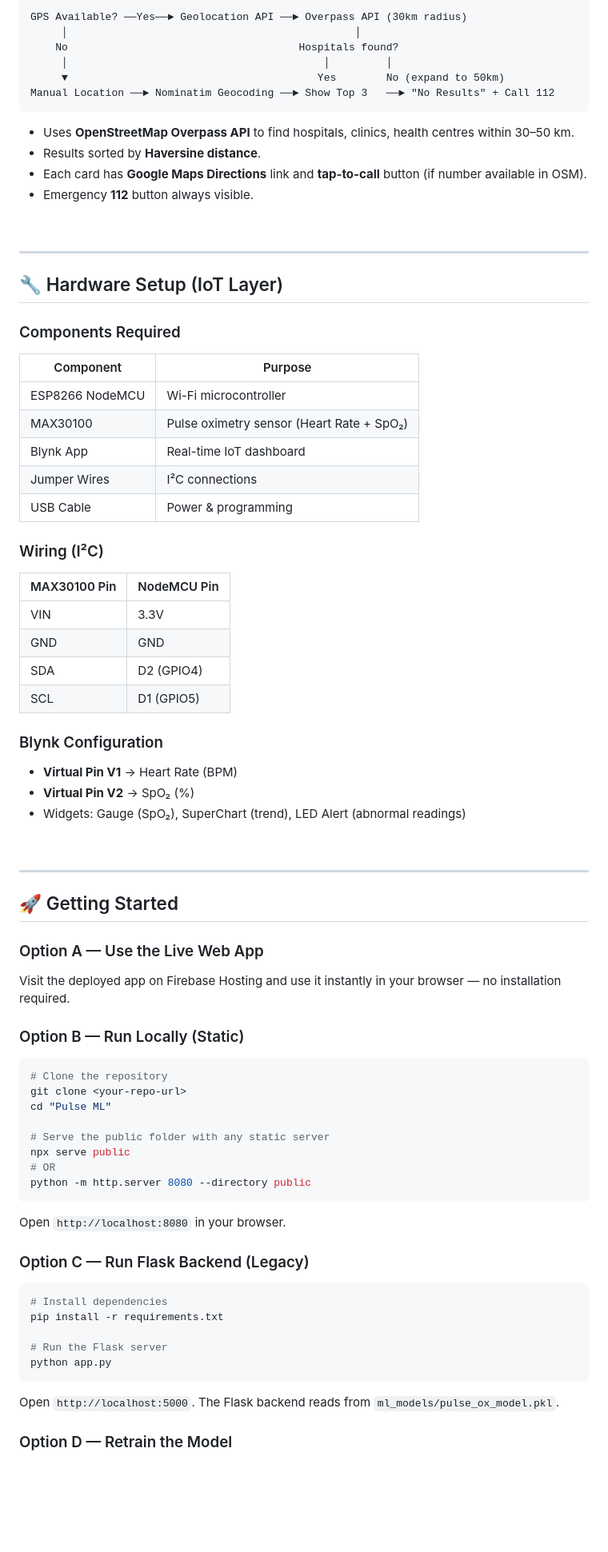
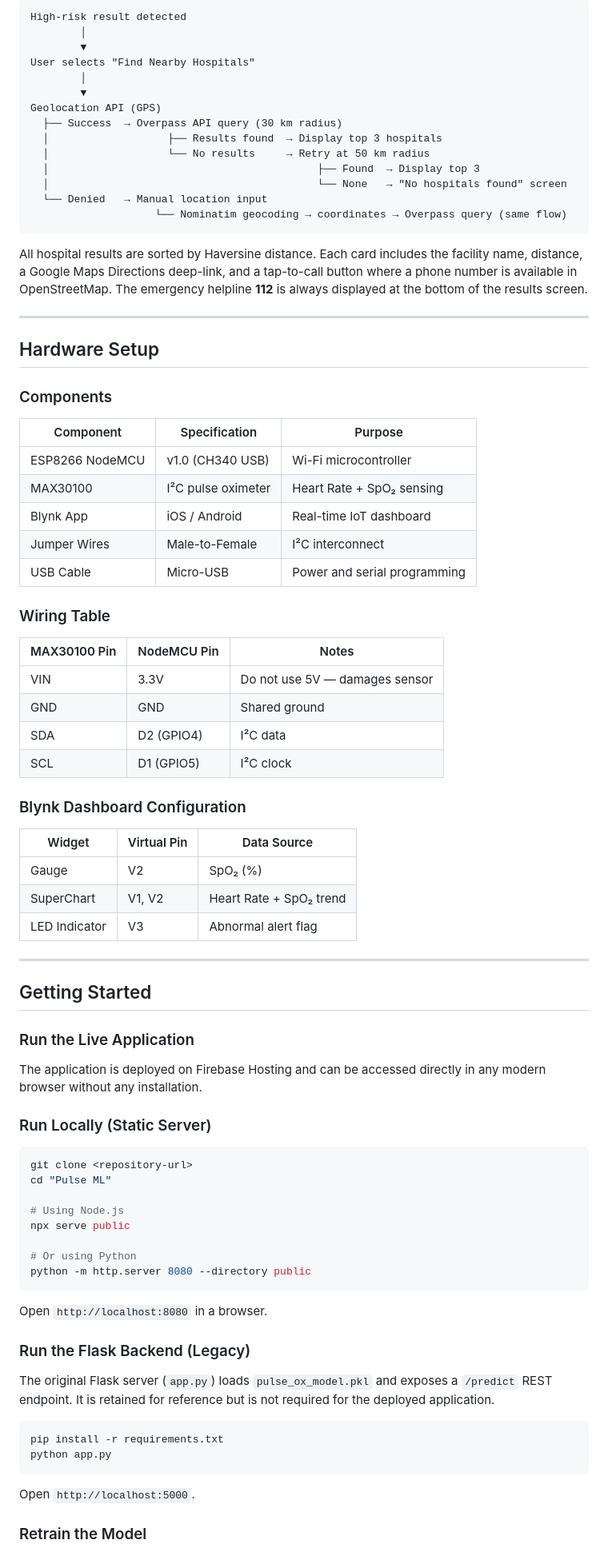
Before and after one commit to lotus-outlook-6/PulseML, a Markdown page: README.md, the part around one of its changes. Shown at 80% size. Drawn GitHub-style; blank space fills up the shorter version.

Commit message:
docs: simplify and clean up README structure by removing redundant image blocks and outdated screenshot galleries.

````diff
--- a/README.md
+++ b/README.md
@@ -360,84 +250,87 @@ A 4.2-second animated overlay with progress bar and step labels simulates the AI
 
 ```
-GPS Available? ──Yes──► Geolocation API ──► Overpass API (30km radius)
-     │                                              │
-    No                                     Hospitals found?
-     │                                         │         │
-     ▼                                        Yes        No (expand to 50km)
-Manual Location ──► Nominatim Geocoding ──► Show Top 3   ──► "No Results" + Call 112
+High-risk result detected
+        │
+        ▼
+User selects "Find Nearby Hospitals"
+        │
+        ▼
+Geolocation API (GPS)
+  ├── Success  → Overpass API query (30 km radius)
+  │                   ├── Results found  → Display top 3 hospitals
+  │                   └── No results     → Retry at 50 km radius
+  │                                           ├── Found  → Display top 3
+  │                                           └── None   → "No hospitals found" screen
+  └── Denied   → Manual location input
+                    └── Nominatim geocoding → coordinates → Overpass query (same flow)
 ```
 
-- Uses **OpenStreetMap Overpass API** to find hospitals, clinics, health centres within 30–50 km.
-- Results sorted by **Haversine distance**.
-- Each card has **Google Maps Directions** link and **tap-to-call** button (if number available in OSM).
-- Emergency **112** button always visible.
-
-<br/>
+All hospital results are sorted by Haversine distance. Each card includes the facility name, distance, a Google Maps Directions deep-link, and a tap-to-call button where a phone number is available in OpenStreetMap. The emergency helpline **112** is always displayed at the bottom of the results screen.
 
 ---
 
-## 🔧 Hardware Setup (IoT Layer)
+## Hardware Setup
 
-### Components Required
+### Components
 
-| Component | Purpose |
-|---|---|
-| ESP8266 NodeMCU | Wi-Fi microcontroller |
-| MAX30100 | Pulse oximetry sensor (Heart Rate + SpO₂) |
-| Blynk App | Real-time IoT dashboard |
-| Jumper Wires | I²C connections |
-| USB Cable | Power & programming |
+| Component | Specification | Purpose |
+|---|---|---|
+| ESP8266 NodeMCU | v1.0 (CH340 USB) | Wi-Fi microcontroller |
+| MAX30100 | I²C pulse oximeter | Heart Rate + SpO₂ sensing |
+| Blynk App | iOS / Android | Real-time IoT dashboard |
+| Jumper Wires | Male-to-Female | I²C interconnect |
+| USB Cable | Micro-USB | Power and serial programming |
 
-### Wiring (I²C)
+### Wiring Table
 
-| MAX30100 Pin | NodeMCU Pin |
-|---|---|
-| VIN | 3.3V |
-| GND | GND |
-| SDA | D2 (GPIO4) |
-| SCL | D1 (GPIO5) |
+| MAX30100 Pin | NodeMCU Pin | Notes |
+|---|---|---|
+| VIN | 3.3V | Do not use 5V — damages sensor |
+| GND | GND | Shared ground |
+| SDA | D2 (GPIO4) | I²C data |
+| SCL | D1 (GPIO5) | I²C clock |
 
-### Blynk Configuration
-- **Virtual Pin V1** → Heart Rate (BPM)
-- **Virtual Pin V2** → SpO₂ (%)
-- Widgets: Gauge (SpO₂), SuperChart (trend), LED Alert (abnormal readings)
+### Blynk Dashboard Configuration
 
-<br/>
+| Widget | Virtual Pin | Data Source |
+|---|---|---|
+| Gauge | V2 | SpO₂ (%) |
+| SuperChart | V1, V2 | Heart Rate + SpO₂ trend |
+| LED Indicator | V3 | Abnormal alert flag |
 
 ---
 
-## 🚀 Getting Started
+## Getting Started
 
-### Option A — Use the Live Web App
+### Run the Live Application
 
-Visit the deployed app on Firebase Hosting and use it instantly in your browser — no installation required.
+The application is deployed on Firebase Hosting and can be accessed directly in any modern browser without any installation.
 
-### Option B — Run Locally (Static)
+### Run Locally (Static Server)
 
 ```bash
-# Clone the repository
-git clone <your-repo-url>
+git clone <repository-url>
 cd "Pulse ML"
 
-# Serve the public folder with any static server
+# Using Node.js
 npx serve public
-# OR
+
+# Or using Python
 python -m http.server 8080 --directory public
 ```
 
-Open `http://localhost:8080` in your browser.
+Open `http://localhost:8080` in a browser.
 
-### Option C — Run Flask Backend (Legacy)
+### Run the Flask Backend (Legacy)
+
+The original Flask server (`app.py`) loads `pulse_ox_model.pkl` and exposes a `/predict` REST endpoint. It is retained for reference but is not required for the deployed application.
 
 ```bash
-# Install dependencies
 pip install -r requirements.txt
-
-# Run the Flask server
 python app.py
 ```
 
-Open `http://localhost:5000`. The Flask backend reads from `ml_models/pulse_ox_model.pkl`.
+Open `http://localhost:5000`.
 
-### Option D — Retrain the Model
+### Retrain the Model
 
````
Also changed, not shown: other parts of README.md (+206 -339 lines).
